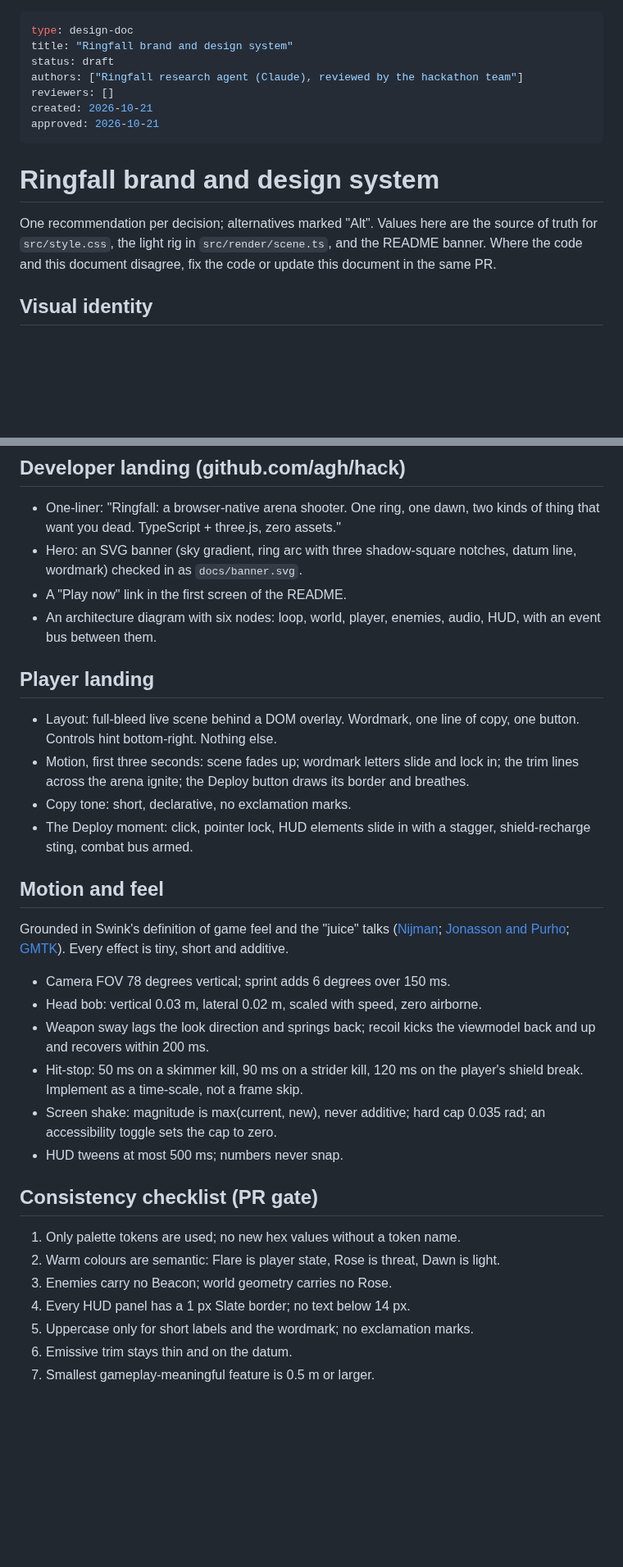
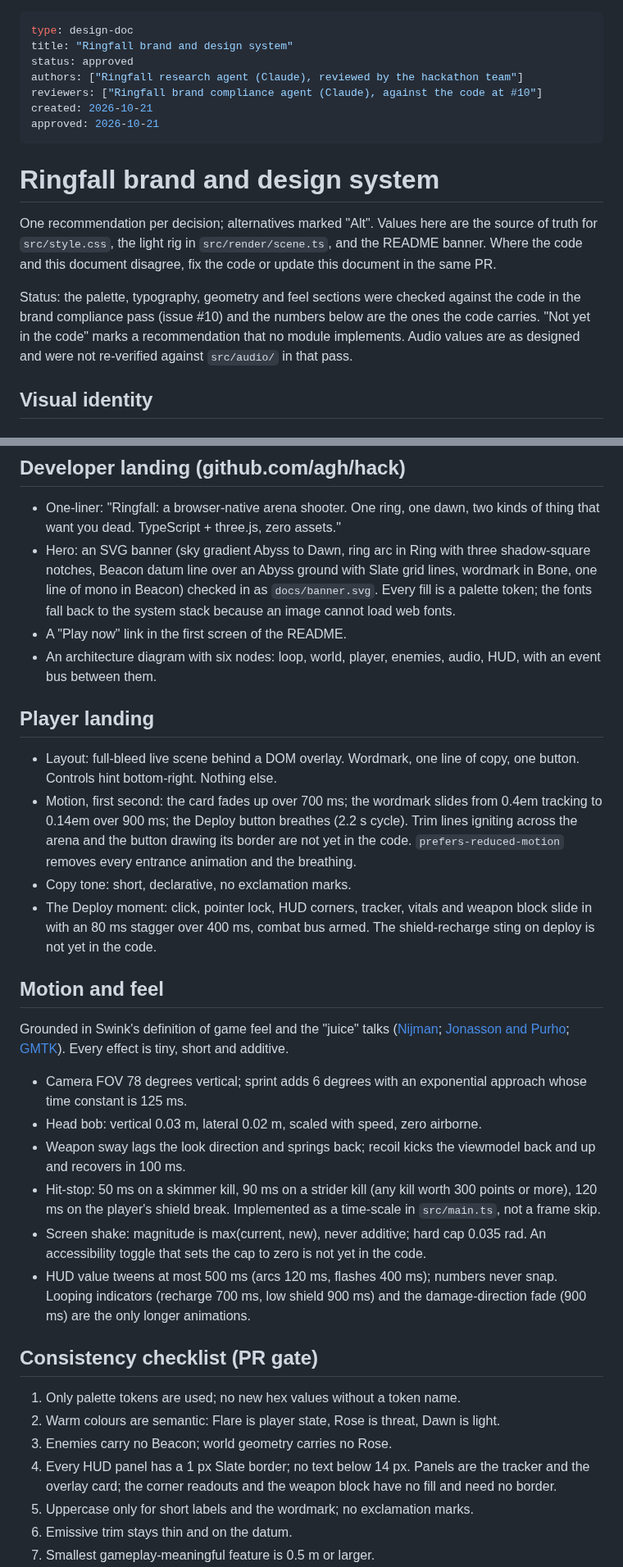
Before and after one commit to agh/ringfall, a Markdown page: docs/brand.md, 2 parts joined by grey strips. Shown at 82% size. GitHub-like rendering; blank space fills up the shorter version.

```diff
--- a/docs/brand.md
+++ b/docs/brand.md
@@ -1,9 +1,9 @@
 ---
 type: design-doc
 title: "Ringfall brand and design system"
-status: draft
+status: approved
 authors: ["Ringfall research agent (Claude), reviewed by the hackathon team"]
-reviewers: []
+reviewers: ["Ringfall brand compliance agent (Claude), against the code at #10"]
 created: 2026-10-21
 approved: 2026-10-21
 ---
@@ -14,6 +14,12 @@ One recommendation per decision; alternatives marked "Alt". Values here are
 the source of truth for `src/style.css`, the light rig in
 `src/render/scene.ts`, and the README banner. Where the code and this
 document disagree, fix the code or update this document in the same PR.
+
+Status: the palette, typography, geometry and feel sections were checked
+against the code in the brand compliance pass (issue #10) and the numbers
+below are the ones the code carries. "Not yet in the code" marks a
+recommendation that no module implements. Audio values are as designed
+and were not re-verified against `src/audio/` in that pass.
 
 ## Visual identity
 
@@ -126,8 +179,11 @@ and ring surface are procedural canvases).
 - One-liner: "Ringfall: a browser-native arena shooter. One ring, one dawn,
   two kinds of thing that want you dead. TypeScript + three.js, zero
   assets."
-- Hero: an SVG banner (sky gradient, ring arc with three shadow-square
-  notches, datum line, wordmark) checked in as `docs/banner.svg`.
+- Hero: an SVG banner (sky gradient Abyss to Dawn, ring arc in Ring with
+  three shadow-square notches, Beacon datum line over an Abyss ground with
+  Slate grid lines, wordmark in Bone, one line of mono in Beacon) checked
+  in as `docs/banner.svg`. Every fill is a palette token; the fonts fall
+  back to the system stack because an image cannot load web fonts.
 - A "Play now" link in the first screen of the README.
 - An architecture diagram with six nodes: loop, world, player, enemies,
   audio, HUD, with an event bus between them.
@@ -136,12 +192,15 @@ and ring surface are procedural canvases).
 
 - Layout: full-bleed live scene behind a DOM overlay. Wordmark, one line of
   copy, one button. Controls hint bottom-right. Nothing else.
-- Motion, first three seconds: scene fades up; wordmark letters slide and
-  lock in; the trim lines across the arena ignite; the Deploy button draws
-  its border and breathes.
+- Motion, first second: the card fades up over 700 ms; the wordmark slides
+  from 0.4em tracking to 0.14em over 900 ms; the Deploy button breathes
+  (2.2 s cycle). Trim lines igniting across the arena and the button
+  drawing its border are not yet in the code. `prefers-reduced-motion`
+  removes every entrance animation and the breathing.
 - Copy tone: short, declarative, no exclamation marks.
-- The Deploy moment: click, pointer lock, HUD elements slide in with a
-  stagger, shield-recharge sting, combat bus armed.
+- The Deploy moment: click, pointer lock, HUD corners, tracker, vitals and
+  weapon block slide in with an 80 ms stagger over 400 ms, combat bus
+  armed. The shield-recharge sting on deploy is not yet in the code.
 
 ## Motion and feel
 
@@ -149,16 +208,21 @@ Grounded in Swink's definition of game feel and the "juice" talks
 ([Nijman][nijman]; [Jonasson and Purho][juice]; [GMTK][gmtk]). Every effect
 is tiny, short and additive.
 
-- Camera FOV 78 degrees vertical; sprint adds 6 degrees over 150 ms.
+- Camera FOV 78 degrees vertical; sprint adds 6 degrees with an
+  exponential approach whose time constant is 125 ms.
 - Head bob: vertical 0.03 m, lateral 0.02 m, scaled with speed, zero
   airborne.
 - Weapon sway lags the look direction and springs back; recoil kicks the
-  viewmodel back and up and recovers within 200 ms.
-- Hit-stop: 50 ms on a skimmer kill, 90 ms on a strider kill, 120 ms on the
-  player's shield break. Implement as a time-scale, not a frame skip.
+  viewmodel back and up and recovers in 100 ms.
+- Hit-stop: 50 ms on a skimmer kill, 90 ms on a strider kill (any kill
+  worth 300 points or more), 120 ms on the player's shield break.
+  Implemented as a time-scale in `src/main.ts`, not a frame skip.
 - Screen shake: magnitude is max(current, new), never additive; hard cap
-  0.035 rad; an accessibility toggle sets the cap to zero.
-- HUD tweens at most 500 ms; numbers never snap.
+  0.035 rad. An accessibility toggle that sets the cap to zero is not yet
+  in the code.
+- HUD value tweens at most 500 ms (arcs 120 ms, flashes 400 ms); numbers
+  never snap. Looping indicators (recharge 700 ms, low shield 900 ms) and
+  the damage-direction fade (900 ms) are the only longer animations.
 
 ## Consistency checklist (PR gate)
 
@@ -167,6 +231,8 @@ is tiny, short and additive.
    light.
 3. Enemies carry no Beacon; world geometry carries no Rose.
 4. Every HUD panel has a 1 px Slate border; no text below 14 px.
+   Panels are the tracker and the overlay card; the corner readouts and the
+   weapon block have no fill and need no border.
 5. Uppercase only for short labels and the wordmark; no exclamation marks.
 6. Emissive trim stays thin and on the datum.
 7. Smallest gameplay-meaningful feature is 0.5 m or larger.
```
Also changed, not shown: other parts of docs/brand.md (+60 -13 lines), README.md (+13 -0 lines), docs/journey/README.md (+20 -0 lines), docs/journey/images/1724-title-before.jpg (added), docs/journey/images/1724-wave1-before.jpg (added), docs/journey/images/1729-title-after.jpg (added), docs/journey/images/1729-wave1-after.jpg (added), 3 other files.
